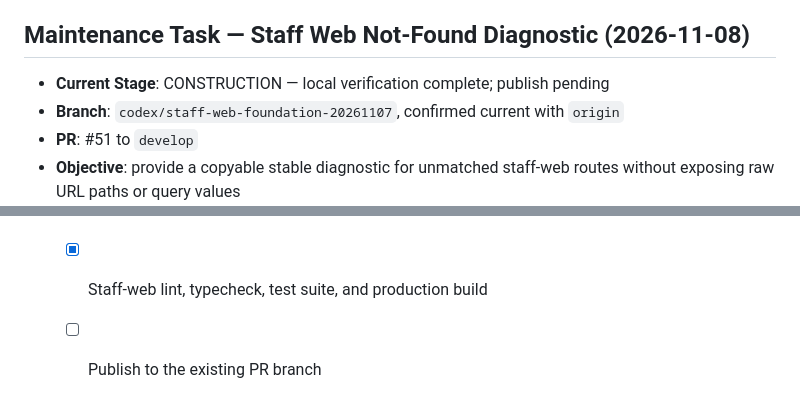
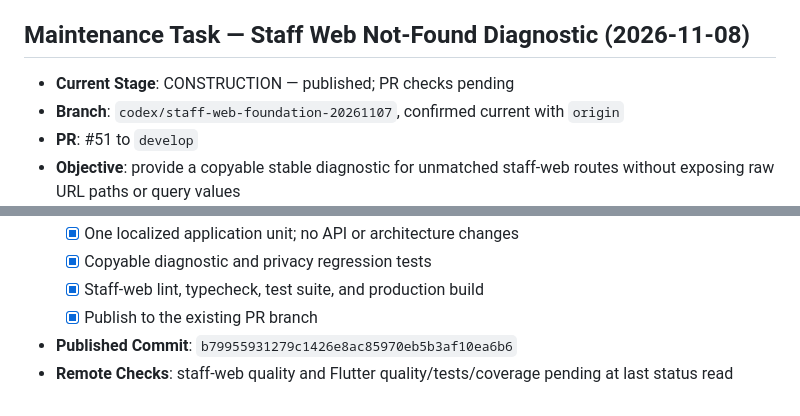
Before and after one commit to Maicol2363/finance-ai-frontend, a Markdown page: aidlc-docs/aidlc-state.md, 2 parts joined by grey strips. Rendered like a GitHub page.

```diff
--- a/aidlc-docs/aidlc-state.md
+++ b/aidlc-docs/aidlc-state.md
@@ -133,7 +133,7 @@ The release audit API/PostgreSQL service, previously stopped at the end of the f
 - **Not run locally**: Android integration test, because there is no local emulator/AVD. Test result must be observed in GitHub Actions.
 
 ## Maintenance Task — Staff Web Not-Found Diagnostic (2026-11-08)
-- **Current Stage**: CONSTRUCTION — local verification complete; publish pending
+- **Current Stage**: CONSTRUCTION — published; PR checks pending
 - **Branch**: `codex/staff-web-foundation-20261107`, confirmed current with `origin`
 - **PR**: #51 to `develop`
 - **Objective**: provide a copyable stable diagnostic for unmatched staff-web routes without exposing raw URL paths or query values
@@ -146,4 +146,6 @@ The release audit API/PostgreSQL service, previously stopped at the end of the f
   - [x] One localized application unit; no API or architecture changes
   - [x] Copyable diagnostic and privacy regression tests
   - [x] Staff-web lint, typecheck, test suite, and production build
-  - [ ] Publish to the existing PR branch
+  - [x] Publish to the existing PR branch
+- **Published Commit**: `b79955931279c1426e8ac85970eb5b3af10ea6b6`
+- **Remote Checks**: staff-web quality and Flutter quality/tests/coverage pending at last status read
```
Also changed, not shown: aidlc-docs/audit.md (+8 -0 lines), 1 other file.
